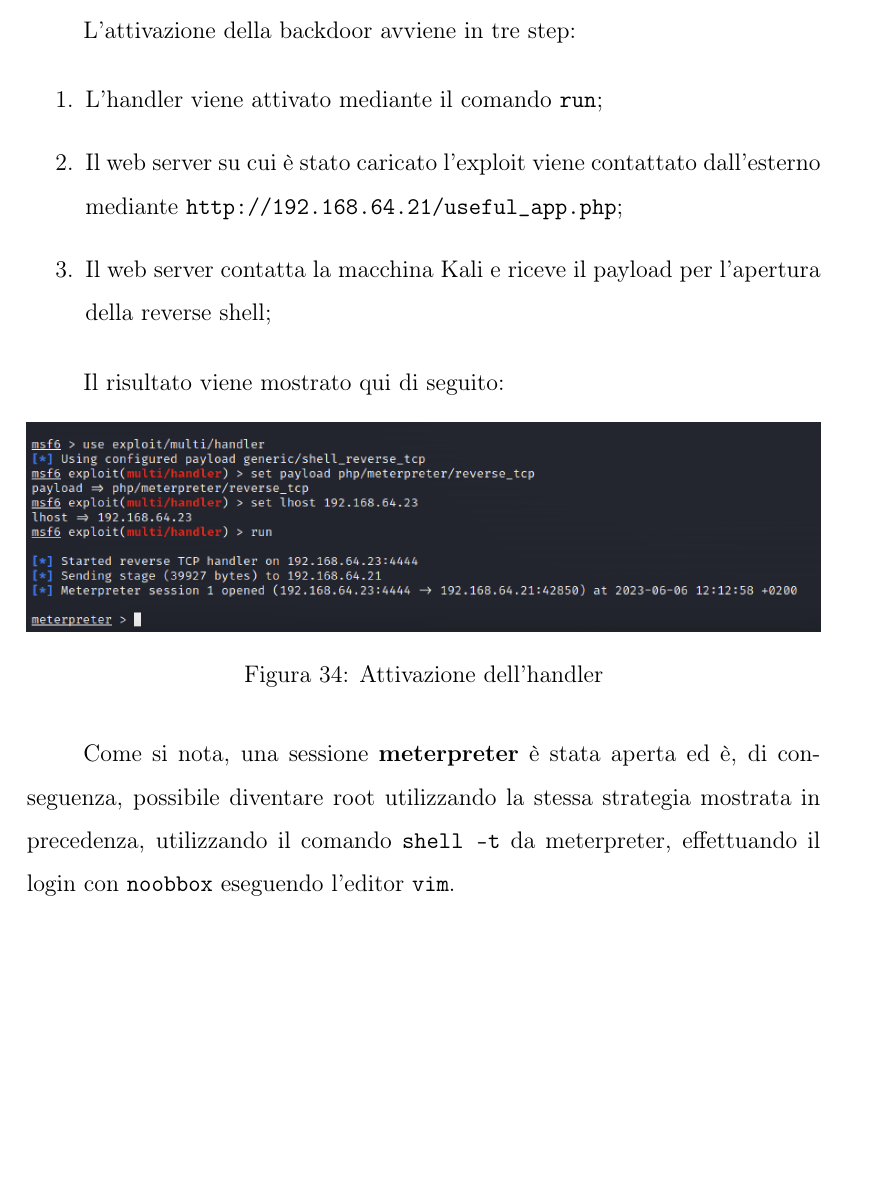
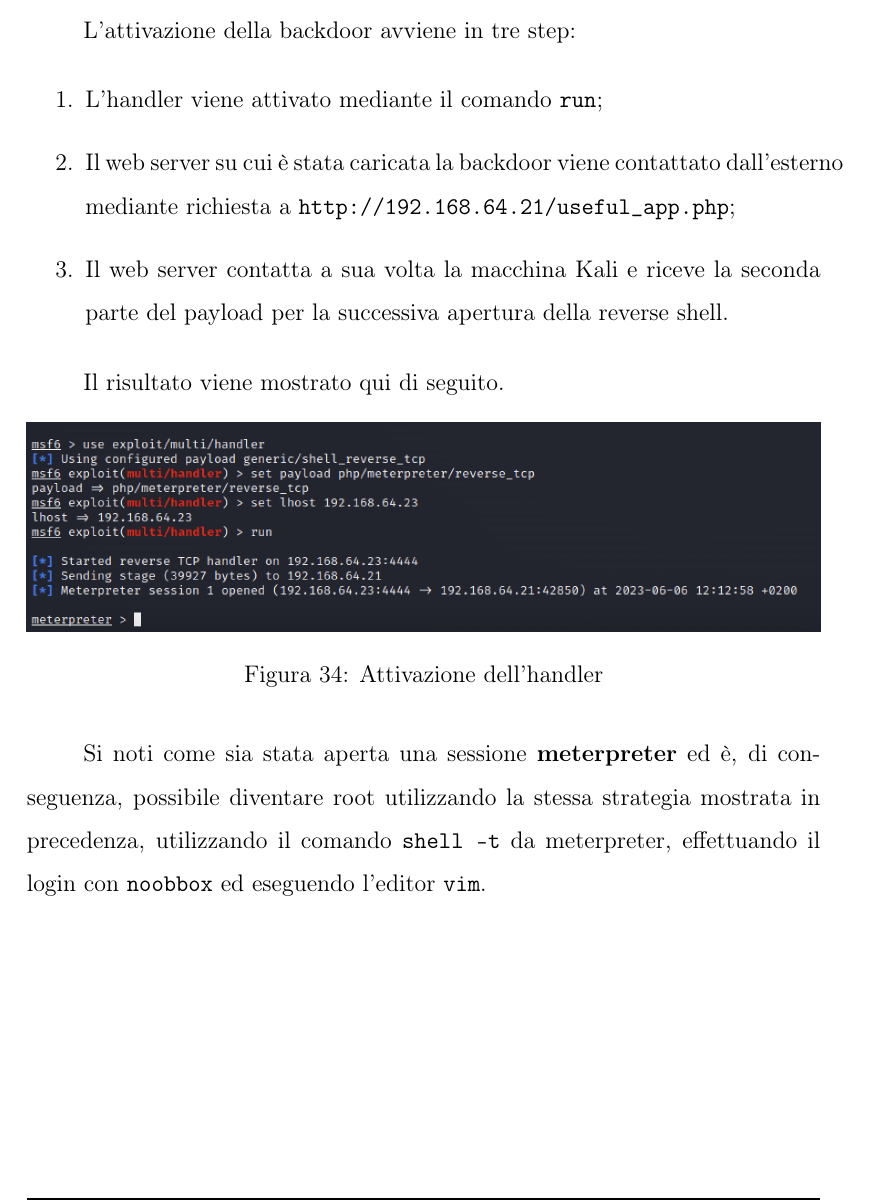
Before and after one commit to h3rm4nn-99/PenetrationTesting-NoobBox1-Report, a LaTeX document (MetodologieUtilizzate/MetodologieUtilizzate.tex): part of page 39 of 42, cut so that both start at the same text, the shorter picture padded with empty space. Compiled offline with pdfLaTeX.

Commit message:
Precisazione sul meccanismo di esecuzione della backdoor

```diff
--- a/MetodologieUtilizzate/MetodologieUtilizzate.tex
+++ b/MetodologieUtilizzate/MetodologieUtilizzate.tex
@@ -808,11 +808,11 @@ L'attivazione della backdoor avviene in tre step:
 
 \begin{enumerate}
     \item L'handler viene attivato mediante il comando \texttt{run};
-    \item Il web server su cui è stato caricato l'exploit viene contattato dall'esterno mediante \texttt{http://192.168.64.21/useful\_app.php};
-    \item Il web server contatta la macchina Kali e riceve il payload per l'apertura della reverse shell;
+    \item Il web server su cui è stata caricata la backdoor viene contattato dall'esterno mediante richiesta a \texttt{http://192.168.64.21/useful\_app.php};
+    \item Il web server contatta a sua volta la macchina Kali e riceve la seconda parte del payload per la successiva apertura della reverse shell.
 \end{enumerate}
 
-Il risultato viene mostrato qui di seguito:
+Il risultato viene mostrato qui di seguito.
 
 \begin{figure}[h!]
     \centering
@@ -820,7 +820,7 @@ Il risultato viene mostrato qui di seguito:
     \caption{Attivazione dell'handler}
 \end{figure}
 
-Come si nota, una sessione \textbf{meterpreter} è stata aperta ed è, di conseguenza, possibile diventare root utilizzando la stessa strategia mostrata in precedenza, utilizzando il comando \texttt{shell -t} da meterpreter, effettuando il login con \texttt{noobbox} eseguendo l'editor \texttt{vim}.
+Si noti come sia stata aperta una sessione \textbf{meterpreter} ed è, di conseguenza, possibile diventare root utilizzando la stessa strategia mostrata in precedenza, utilizzando il comando \texttt{shell -t} da meterpreter, effettuando il login con \texttt{noobbox} ed eseguendo l'editor \texttt{vim}.
 
 \newpage
 \begin{figure}[h!]
```
